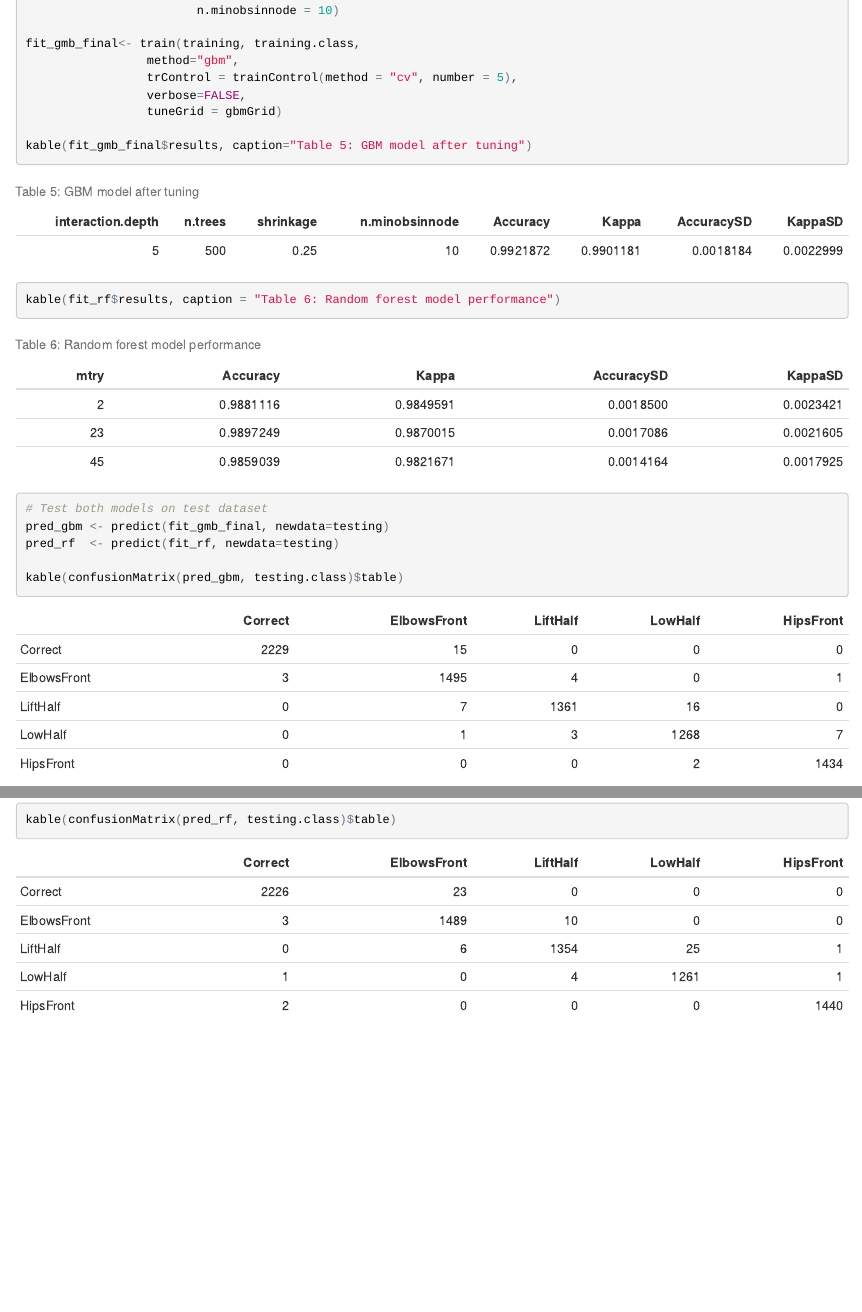
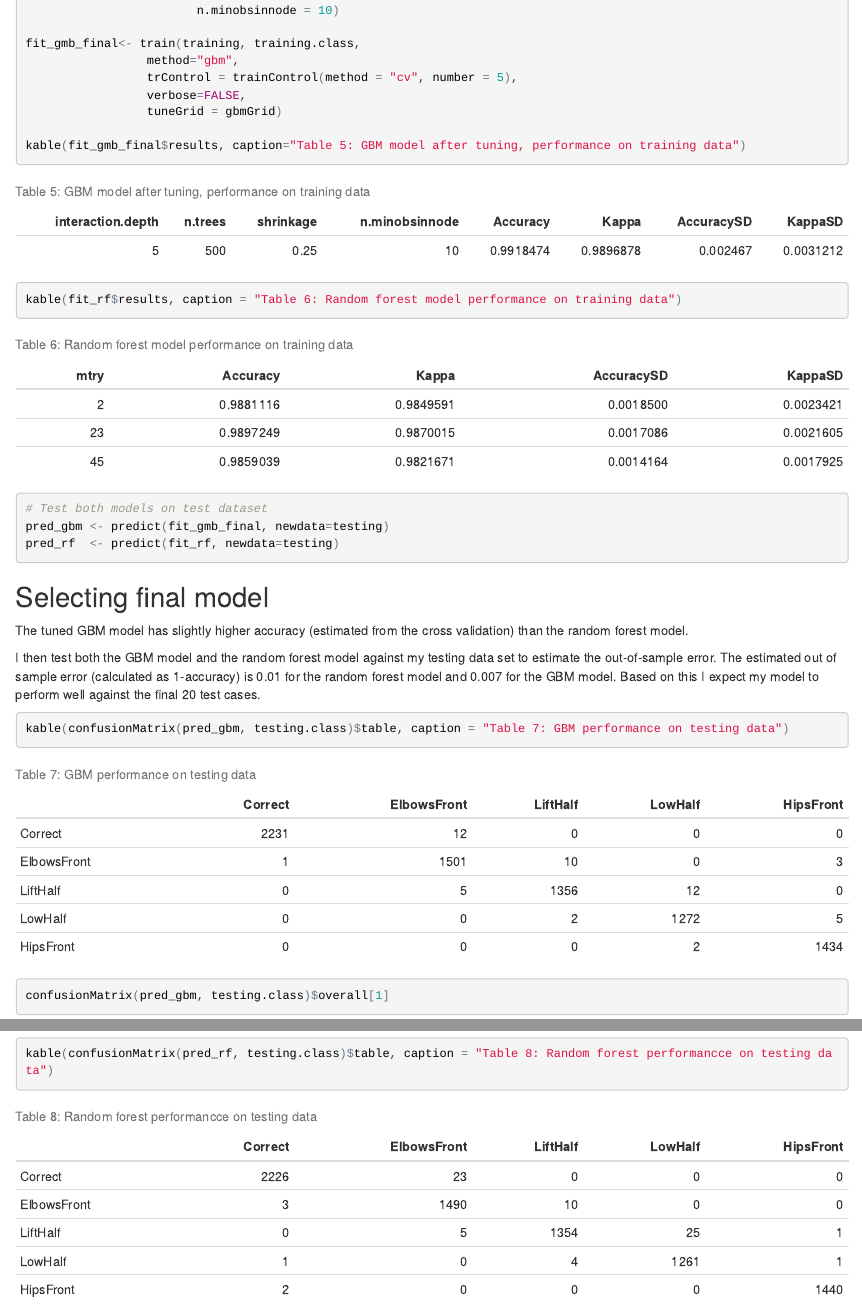
Before and after one commit to ninnakin/MachineLearning, an R Markdown document (CourseProject.Rmd): the page in a window 1100 px wide, from 8290 px down, and a second part further down, joined at a grey line. The pictures show the output file CourseProject.html that the author committed with the source, opened offline.

Commit message:
report commit

````diff
--- a/CourseProject.Rmd
+++ b/CourseProject.Rmd
@@ -267,14 +267,12 @@ fit_gmb_final<- train(training, training.class,
                  verbose=FALSE,
                  tuneGrid = gbmGrid)
 
-kable(fit_gmb_final$results, caption="Table 5: GBM model after tuning")
+kable(fit_gmb_final$results, caption="Table 5: GBM model after tuning, performance on training data")
 ```
 
 ```{r comparePerformance, echo=TRUE, cache=TRUE}
-kable(fit_rf$results, caption = "Table 6: Random forest model performance")
+kable(fit_rf$results, caption = "Table 6: Random forest model performance on training data")
 
 # Test both models on test dataset
 pred_gbm <- predict(fit_gmb_final, newdata=testing)
 pred_rf  <- predict(fit_rf, newdata=testing)
-
-kable(confusionMatrix(pred_gbm, testing.class)$table)
@@ -282 +278,0 @@ confusionMatrix(pred_gbm, testing.class)$overall[1]
-kable(confusionMatrix(pred_rf, testing.class)$table)
@@ -288,3 +283,8 @@ confusionMatrix(pred_rf, testing.class)$overall[1]
 The tuned GBM model has slightly higher accuracy (estimated from the cross validation) than the random forest model.
 
 I then test both the GBM model and the random forest model against my testing data set to estimate the out-of-sample error. The estimated out of sample error (calculated as 1-accuracy) is `r round(1-mean(pred_rf==testing.class),3)` for the random forest model and `r round(1-mean(pred_gbm==testing.class),3)` for the GBM model. Based on this I expect my model to perform well against the final 20 test cases.
+
+```{r displayPerformance, echo=TRUE, cache=TRUE}
+kable(confusionMatrix(pred_gbm, testing.class)$table, caption = "Table 7: GBM performance on testing data")
+confusionMatrix(pred_gbm, testing.class)$overall[1]
+kable(confusionMatrix(pred_rf, testing.class)$table, caption = "Table 8: Random forest performancce on testing data")
````
Also changed, not shown: CourseProject.html, CourseProject.Rmd (4 more changed lines).
